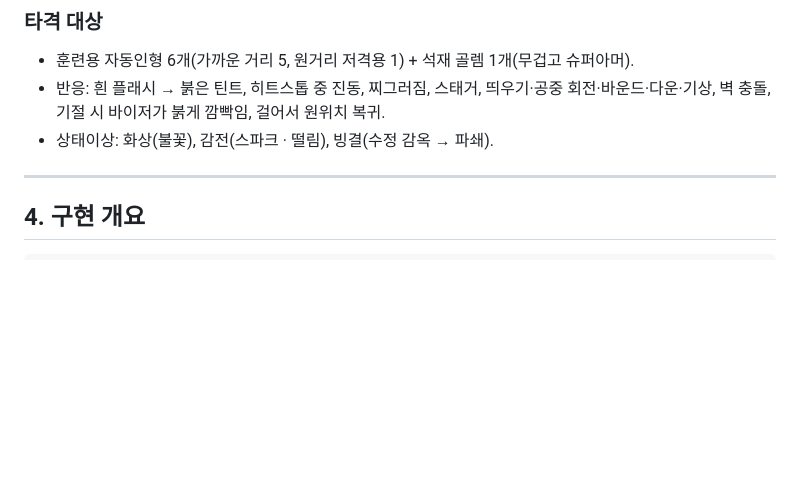
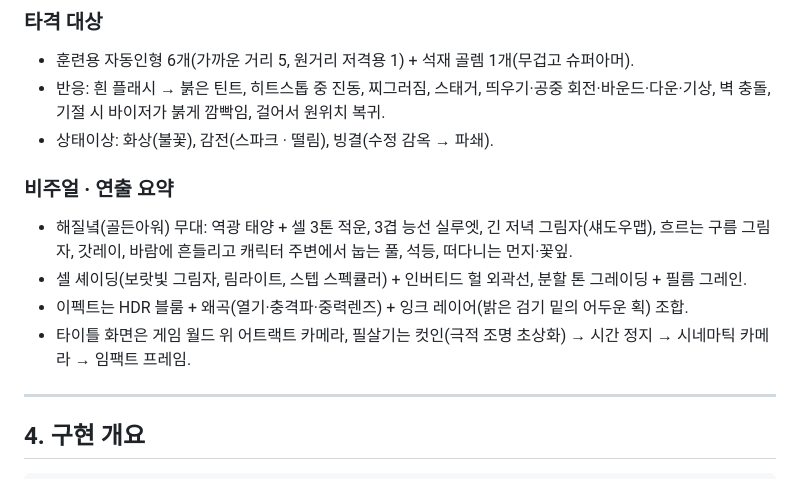
Before and after one commit to miy6868/wow_effets, a Markdown page: REPORT.md, the part around the change. Drawn GitHub-style; blank space fills up the shorter version.

Commit message:
REPORT: visual summary
Co-Authored-By: Claude Opus 5.5 <noreply@anthropic.com>
Claude-Session: https://claude.ai/code/session_01L23K1mAjD2wNRWUKJsHjJM

```diff
--- a/REPORT.md
+++ b/REPORT.md
@@ -102,6 +102,13 @@ NODE_PATH=$(npm root -g) node tools/shoot.cjs tools/scenarios/basic.cjs shots
 - 반응: 흰 플래시 → 붉은 틴트, 히트스톱 중 진동, 찌그러짐, 스태거, 띄우기·공중 회전·바운드·다운·기상, 벽 충돌, 기절 시 바이저가 붉게 깜빡임, 걸어서 원위치 복귀.
 - 상태이상: 화상(불꽃), 감전(스파크 · 떨림), 빙결(수정 감옥 → 파쇄).
 
+### 비주얼 · 연출 요약
+- 해질녘(골든아워) 무대: 역광 태양 + 셀 3톤 적운, 3겹 능선 실루엣, 긴 저녁 그림자(섀도우맵), 흐르는 구름 그림자, 갓레이,
+  바람에 흔들리고 캐릭터 주변에서 눕는 풀, 석등, 떠다니는 먼지·꽃잎.
+- 셀 셰이딩(보랏빛 그림자, 림라이트, 스텝 스펙큘러) + 인버티드 헐 외곽선, 분할 톤 그레이딩 + 필름 그레인.
+- 이펙트는 HDR 블룸 + 왜곡(열기·충격파·중력렌즈) + 잉크 레이어(밝은 검기 밑의 어두운 획) 조합.
+- 타이틀 화면은 게임 월드 위 어트랙트 카메라, 필살기는 컷인(극적 조명 초상화) → 시간 정지 → 시네마틱 카메라 → 임팩트 프레임.
+
 ---
 
 ## 4. 구현 개요
```
